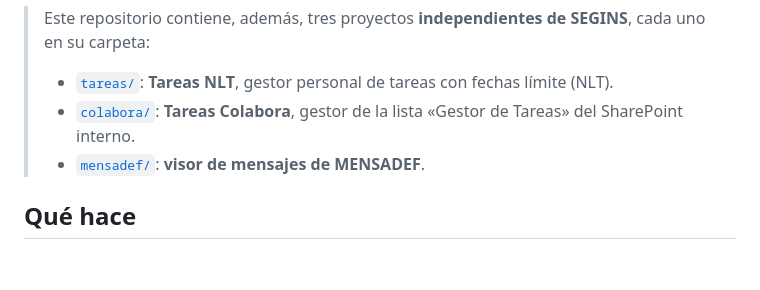
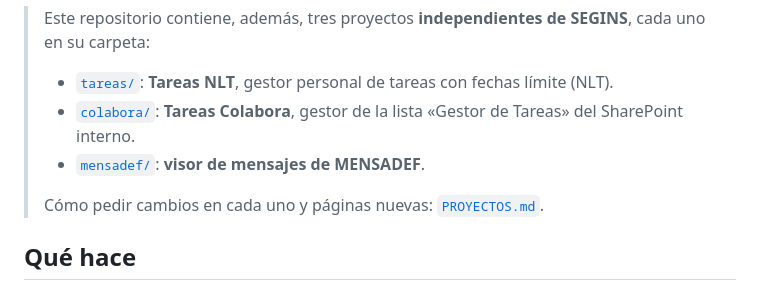
Before and after one commit to asansenmde/segins-app, a Markdown page: README.md, the part around the change. Drawn GitHub-style; blank space fills up the shorter version.

```diff
--- a/README.md
+++ b/README.md
@@ -8,6 +8,8 @@ con fotos marcadas, agenda e informe en Word.
 > - [`tareas/`](tareas/): **Tareas NLT**, gestor personal de tareas con fechas límite (NLT).
 > - [`colabora/`](colabora/): **Tareas Colabora**, gestor de la lista «Gestor de Tareas» del SharePoint interno.
 > - [`mensadef/`](mensadef/): **visor de mensajes de MENSADEF**.
+>
+> Cómo pedir cambios en cada uno y páginas nuevas: [`PROYECTOS.md`](PROYECTOS.md).
 
 ## Qué hace
 
```
Also changed, not shown: CLAUDE.md (added, +38 -0 lines), PROYECTOS.md (added, +60 -0 lines).
